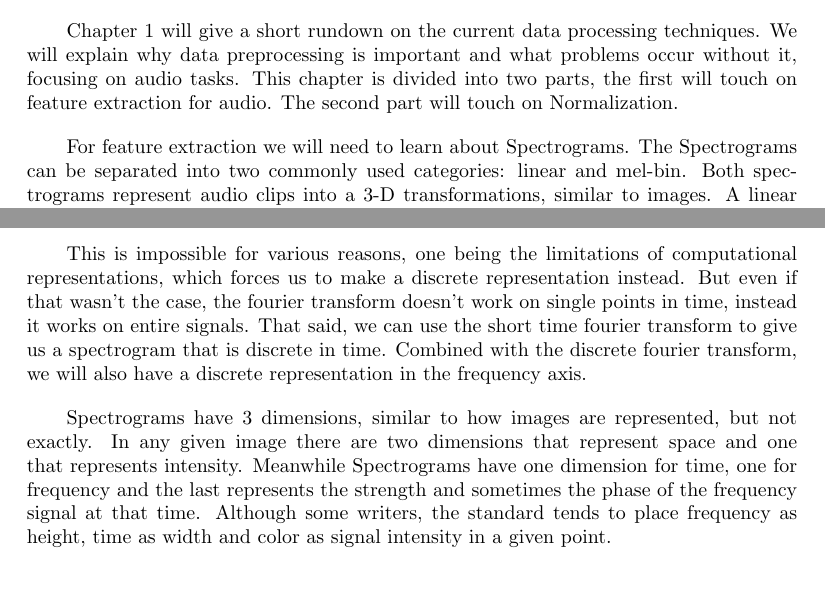
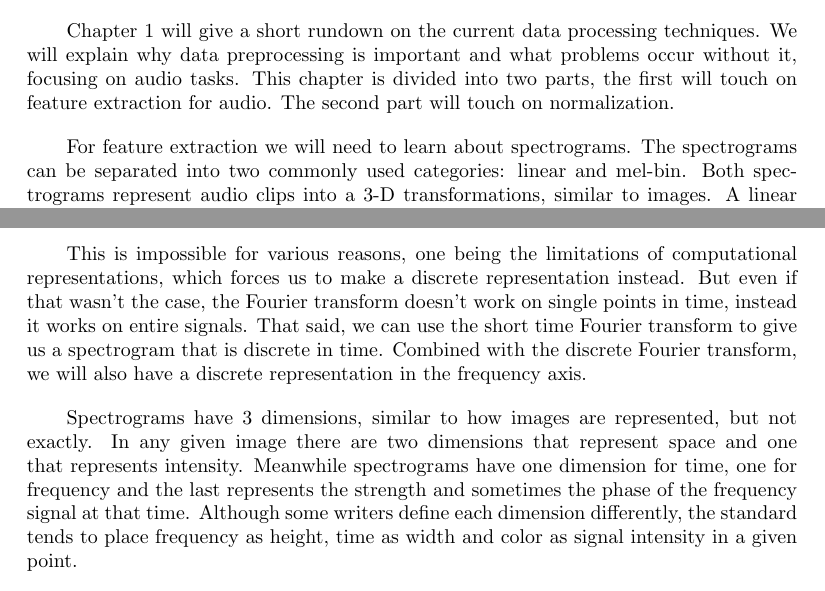
Before and after one commit to holyfiddlex/Thesis, a LaTeX thesis (Thesis/Thesis.tex): two parts of pages 17 and 49 of 57, joined at a grey line, cut so that both start at the same text. Compiled offline with pdfLaTeX.

Commit message:
Redaction Changes

```diff
--- a/Thesis/Thesis.tex
+++ b/Thesis/Thesis.tex
@@ -249,10 +249,10 @@ This will be split into 4 Chapters.
 Chapter 1 will give a short rundown on the current data processing techniques.
 We will explain why data preprocessing is important and what problems occur without it, focusing on audio tasks.
 This chapter is divided into two parts, the first will touch on feature extraction for audio.
-The second part will touch on Normalization.
+The second part will touch on normalization.
 \par
-For feature extraction we will need to learn about Spectrograms.
-The Spectrograms can be separated into two commonly used categories: linear and mel-bin.
+For feature extraction we will need to learn about spectrograms.
+The spectrograms can be separated into two commonly used categories: linear and mel-bin.
 Both spectrograms represent audio clips into a 3-D transformations, similar to images.
 A linear spectrogram has a linear frequency dimension while mel-bins represents frequency in logarithmic scale.
 \par
@@ -329,9 +329,17 @@ This includes subjects ranging from machine learning, signal processing, the fou
 \section{Wavelet}
 
 \chapter{Spectrograms}
-\qquad As we saw before, audio can be better represented as mix of different frequencies that define the sound we are hearing. The problem lies in the fact that, in speech, these frequencies change drastically during each conversation, sentence, word and syllable! This means that the perfect spectrogram would need to be a continuous representation of each moment of time and for every frequency.
+\qquad As we saw before, audio can be better represented as mix of different frequencies that define the sound we are hearing.
+The problem lies in the fact that, in speech, these frequencies change drastically during each conversation, sentence, word and syllable!
+This means that the perfect spectrogram would need to be a continuous representation of each moment of time and for every frequency.
 \par
-This is impossible for various reasons, one being the limitations of computational representations, which forces us to make a discrete representation instead. But even if that wasn’t the case, the fourier transform doesn’t work on single points in time, instead it works on entire signals. That said, we can use the short time fourier transform to give us a spectrogram that is discrete in time. Combined with the discrete fourier transform, we will also have a discrete representation in the frequency axis.
+This is impossible for various reasons, one being the limitations of computational representations, which forces us to make a discrete representation instead.
+But even if that wasn’t the case, the Fourier transform doesn’t work on single points in time, instead it works on entire signals.
+That said, we can use the short time Fourier transform to give us a spectrogram that is discrete in time.
+Combined with the discrete Fourier transform, we will also have a discrete representation in the frequency axis.
 \par
-Spectrograms have 3 dimensions, similar to how images are represented, but not exactly. In any given image there are two dimensions that represent space and one that represents intensity. Meanwhile Spectrograms have one dimension for time, one for frequency and the last represents the strength and sometimes the phase of the frequency signal at that time. Although some writers, the standard tends to place frequency as height, time as width and color as signal intensity in a given point.
+Spectrograms have 3 dimensions, similar to how images are represented, but not exactly.
+In any given image there are two dimensions that represent space and one that represents intensity.
+Meanwhile spectrograms have one dimension for time, one for frequency and the last represents the strength and sometimes the phase of the frequency signal at that time.
+Although some writers define each dimension differently, the standard tends to place frequency as height, time as width and color as signal intensity in a given point.
 \par
```
Also changed, not shown: Thesis/Thesis.pdf, Thesis/Thesis.tex (30 more changed lines).
